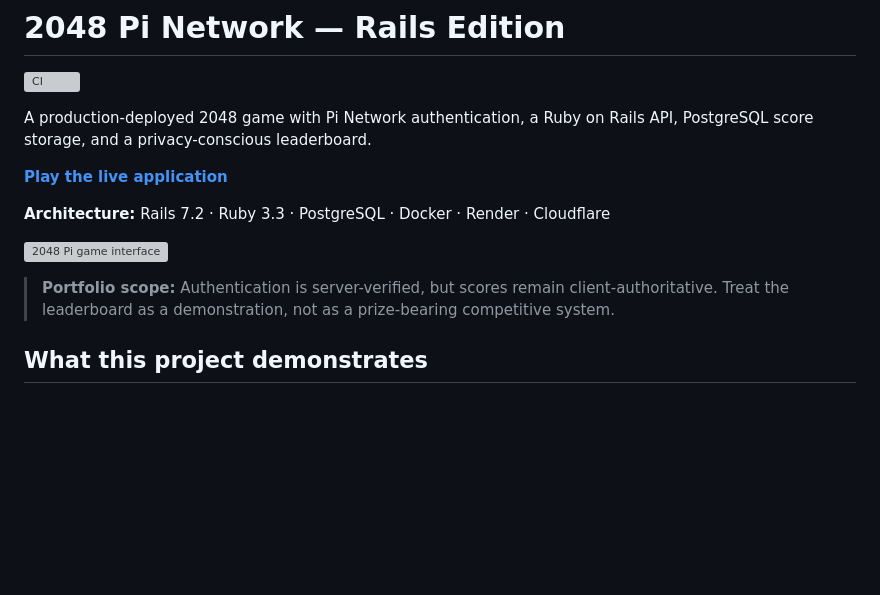
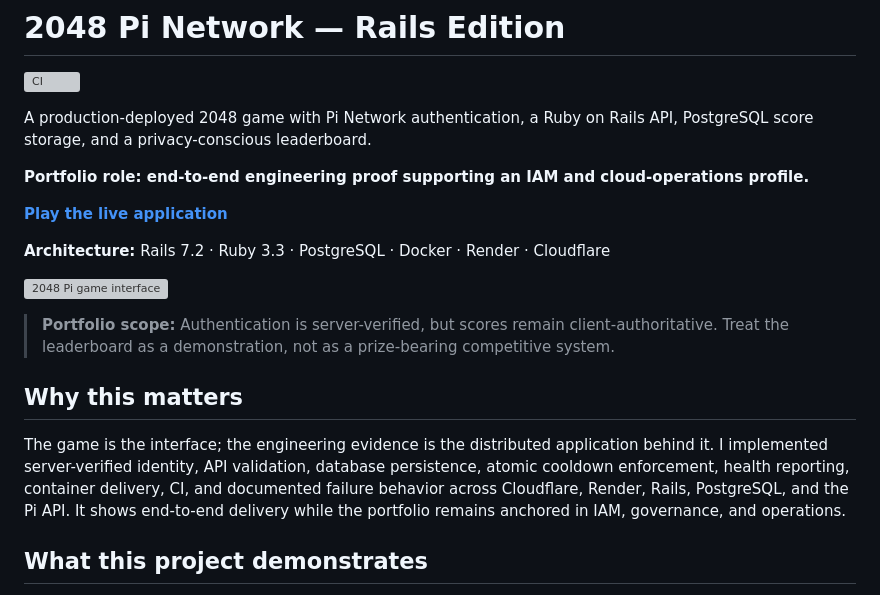
Before and after one commit to joshua-l-delacruz/2048-pi-app, a Markdown page: README.md, the part around the change. GitHub-like rendering; blank space fills up the shorter version; grey boxes are pictures that could not be loaded.

Commit message:
docs: clarify engineering-proof role

```diff
--- a/README.md
+++ b/README.md
@@ -3,6 +3,8 @@
 [![CI](https://github.com/joshua-l-delacruz/2048-pi-app/actions/workflows/ci.yml/badge.svg)](https://github.com/joshua-l-delacruz/2048-pi-app/actions/workflows/ci.yml)
 
 A production-deployed 2048 game with Pi Network authentication, a Ruby on Rails API, PostgreSQL score storage, and a privacy-conscious leaderboard.
+
+**Portfolio role: end-to-end engineering proof supporting an IAM and cloud-operations profile.**
 
 **[Play the live application](https://2048.joshuadelacruz.solutions)**
 
@@ -11,6 +13,10 @@ A production-deployed 2048 game with Pi Network authentication, a Ruby on Rails
 ![2048 Pi game interface](https://raw.githubusercontent.com/joshua-l-delacruz/lab-docs/main/assets/images/pi-2048-game.png)
 
 > **Portfolio scope:** Authentication is server-verified, but scores remain client-authoritative. Treat the leaderboard as a demonstration, not as a prize-bearing competitive system.
+
+## Why this matters
+
+The game is the interface; the engineering evidence is the distributed application behind it. I implemented server-verified identity, API validation, database persistence, atomic cooldown enforcement, health reporting, container delivery, CI, and documented failure behavior across Cloudflare, Render, Rails, PostgreSQL, and the Pi API. It shows end-to-end delivery while the portfolio remains anchored in IAM, governance, and operations.
 
 ## What this project demonstrates
 
```
